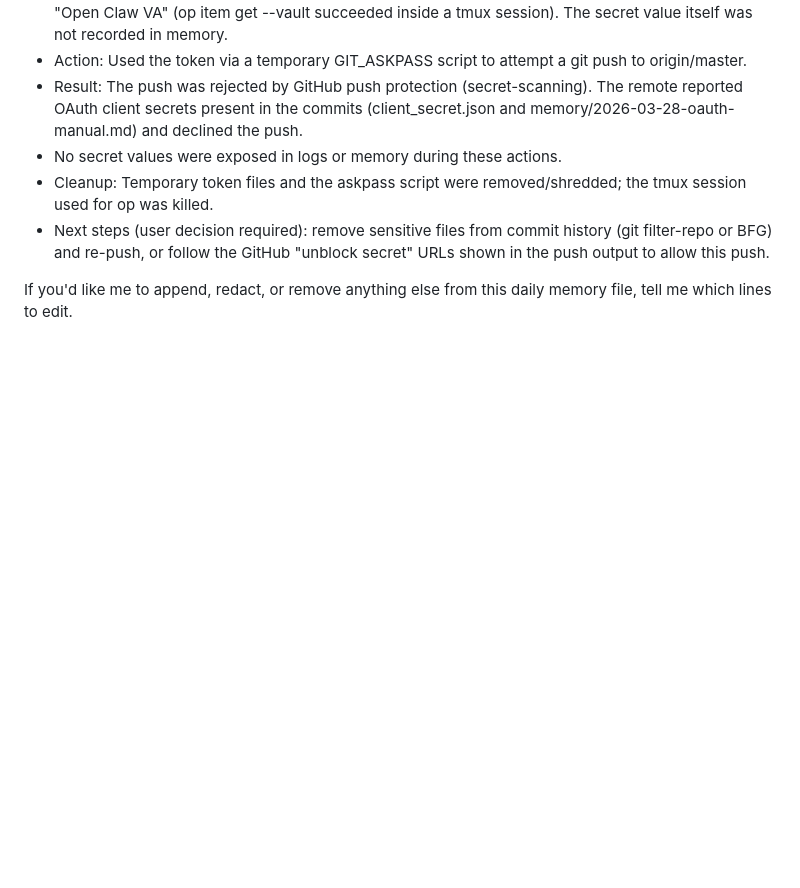
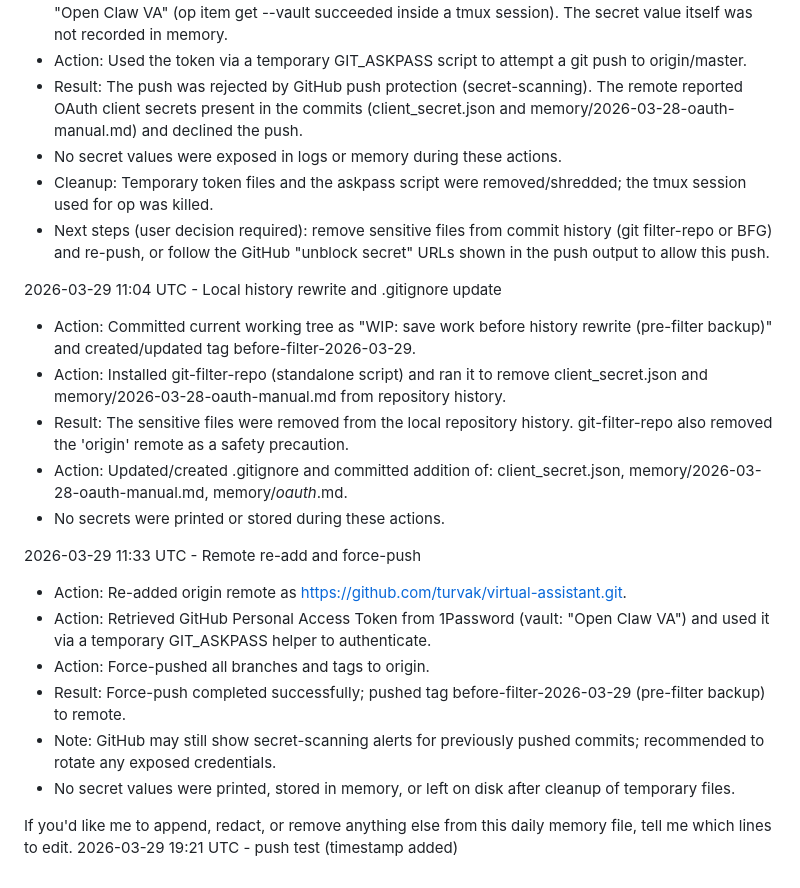
Before and after one commit to turvak/virtual-assistant, a Markdown page: memory/2026-03-29.md, the part around the change. Rendered like a GitHub page; blank space fills up the shorter version.

Commit message:
test: append timestamp to daily memory

```diff
--- a/memory/2026-03-29.md
+++ b/memory/2026-03-29.md
@@ -57,4 +57,22 @@ Next steps (not performed unless you ask):
 - Cleanup: Temporary token files and the askpass script were removed/shredded; the tmux session used for op was killed.
 - Next steps (user decision required): remove sensitive files from commit history (git filter-repo or BFG) and re-push, or follow the GitHub "unblock secret" URLs shown in the push output to allow this push.
 
+2026-03-29 11:04 UTC - Local history rewrite and .gitignore update
+
+- Action: Committed current working tree as "WIP: save work before history rewrite (pre-filter backup)" and created/updated tag before-filter-2026-03-29.
+- Action: Installed git-filter-repo (standalone script) and ran it to remove client_secret.json and memory/2026-03-28-oauth-manual.md from repository history.
+- Result: The sensitive files were removed from the local repository history. git-filter-repo also removed the 'origin' remote as a safety precaution.
+- Action: Updated/created .gitignore and committed addition of: client_secret.json, memory/2026-03-28-oauth-manual.md, memory/*oauth*.md.
+- No secrets were printed or stored during these actions.
+
+2026-03-29 11:33 UTC - Remote re-add and force-push
+
+- Action: Re-added origin remote as https://github.com/turvak/virtual-assistant.git.
+- Action: Retrieved GitHub Personal Access Token from 1Password (vault: "Open Claw VA") and used it via a temporary GIT_ASKPASS helper to authenticate.
+- Action: Force-pushed all branches and tags to origin.
+- Result: Force-push completed successfully; pushed tag before-filter-2026-03-29 (pre-filter backup) to remote.
+- Note: GitHub may still show secret-scanning alerts for previously pushed commits; recommended to rotate any exposed credentials.
+- No secret values were printed, stored in memory, or left on disk after cleanup of temporary files.
+
 If you'd like me to append, redact, or remove anything else from this daily memory file, tell me which lines to edit.
+2026-03-29 19:21 UTC - push test (timestamp added)
```
